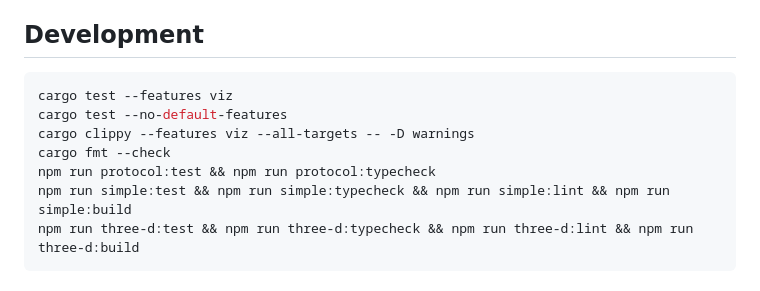
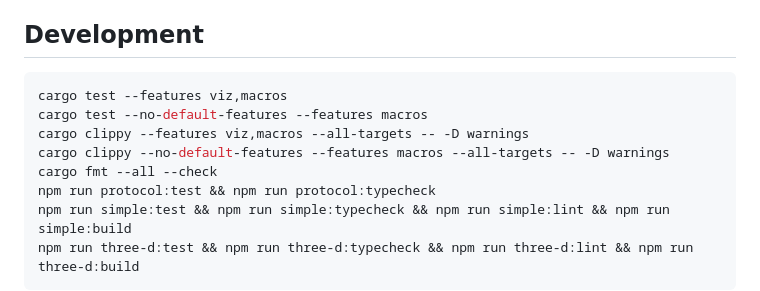
Before and after one commit to 0xendale/pipeline-viz, a Markdown page: README.md, the part around one of its changes. Rendered like a GitHub page.

````diff
--- a/README.md
+++ b/README.md
@@ -163,10 +186,11 @@ Full design: [`docs/specs/2026-08-04-pipeline-viz-mvp-design.md`](docs/specs/202
 ## Development
 
 ```sh
-cargo test --features viz
-cargo test --no-default-features
-cargo clippy --features viz --all-targets -- -D warnings
-cargo fmt --check
+cargo test --features viz,macros
+cargo test --no-default-features --features macros
+cargo clippy --features viz,macros --all-targets -- -D warnings
+cargo clippy --no-default-features --features macros --all-targets -- -D warnings
+cargo fmt --all --check
 npm run protocol:test && npm run protocol:typecheck
 npm run simple:test && npm run simple:typecheck && npm run simple:lint && npm run simple:build
 npm run three-d:test && npm run three-d:typecheck && npm run three-d:lint && npm run three-d:build
````
Also changed, not shown: other parts of README.md (+64 -41 lines), docs/images/three-d-dashboard.png (added), docs/images/three-d-scene.png (added), docs/images/three-d-stage-detail.png (deleted), 15 other files.
